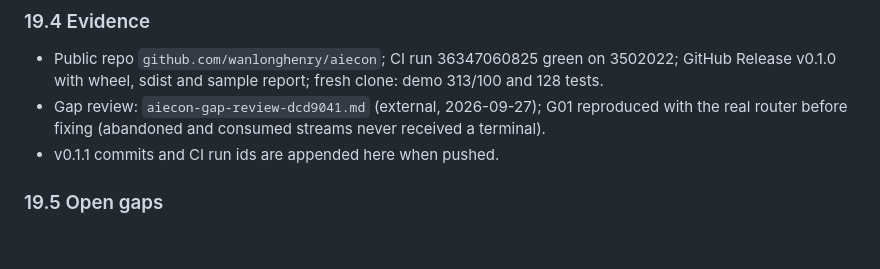
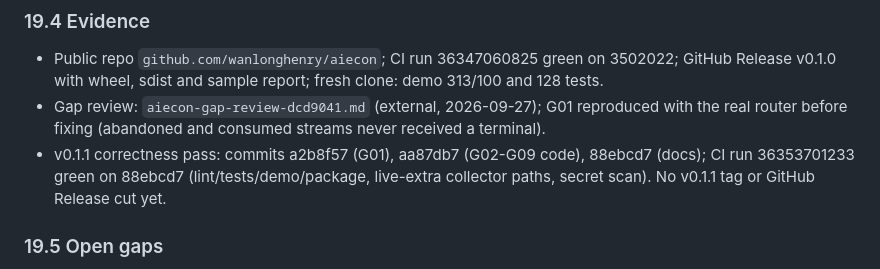
Before and after one commit to wanlonghenry/aiecon, a Markdown page: PLAN.md, the part around the change. GitHub-like rendering; blank space fills up the shorter version.

Commit message:
PLAN: v0.1.1 evidence (commits, CI run 36353701233)
Co-Authored-By: Claude Fable 5.1 <noreply@anthropic.com>

```diff
--- a/PLAN.md
+++ b/PLAN.md
@@ -1158,7 +1158,9 @@ phase 3.
   128 tests.
 - Gap review: `aiecon-gap-review-dcd9041.md` (external, 2026-09-27); G01 reproduced with the
   real router before fixing (abandoned and consumed streams never received a terminal).
-- v0.1.1 commits and CI run ids are appended here when pushed.
+- v0.1.1 correctness pass: commits a2b8f57 (G01), aa87db7 (G02-G09 code), 88ebcd7 (docs);
+  CI run 36353701233 green on 88ebcd7 (lint/tests/demo/package, live-extra collector paths,
+  secret scan). No v0.1.1 tag or GitHub Release cut yet.
 
 ### 19.5 Open gaps
 
```
